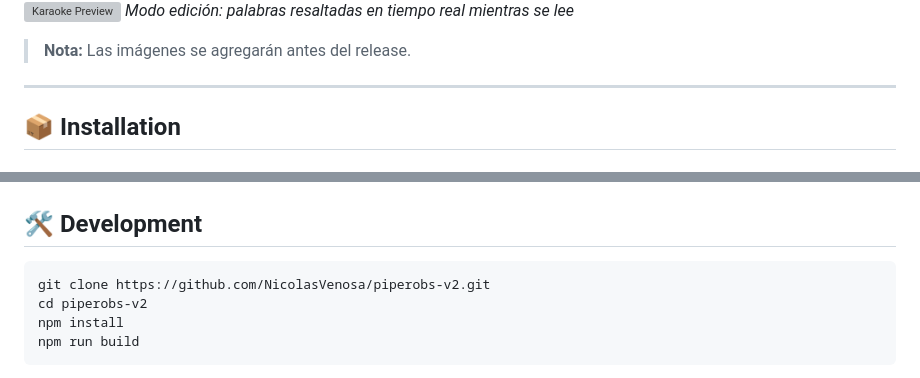
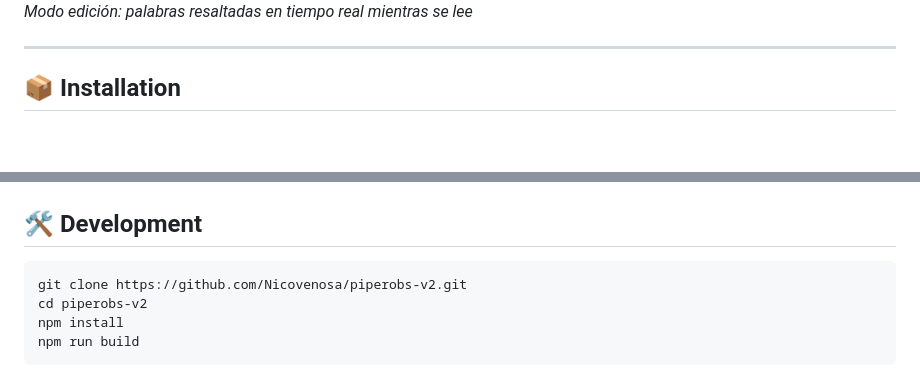
Before and after one commit to Nicovenosa/piperobs-v2, a Markdown page: README.md, 2 parts joined by grey strips. Drawn GitHub-style; blank space fills up the shorter version; grey boxes are pictures that could not be loaded.

````diff
--- a/README.md
+++ b/README.md
@@ -40,7 +37,5 @@
 ![Karaoke Preview](assets/screenshots/03-karaoke.png)
 *Modo edición: palabras resaltadas en tiempo real mientras se lee*
-
-> **Nota:** Las imágenes se agregarán antes del release.
 
 ---
 
@@ -133,7 +128,7 @@ And 30+ more languages available via the Piper voice repository.
 ## 🛠️ Development
 
 ```bash
-git clone https://github.com/NicolasVenosa/piperobs-v2.git
+git clone https://github.com/Nicovenosa/piperobs-v2.git
 cd piperobs-v2
 npm install
 npm run build
````
Also changed, not shown: other parts of README.md (+4 -7 lines), assets/screenshots/01-sidebar.png (added), assets/screenshots/02-miniplayer.png (added), assets/screenshots/03-karaoke.png (added), 1 other file.
